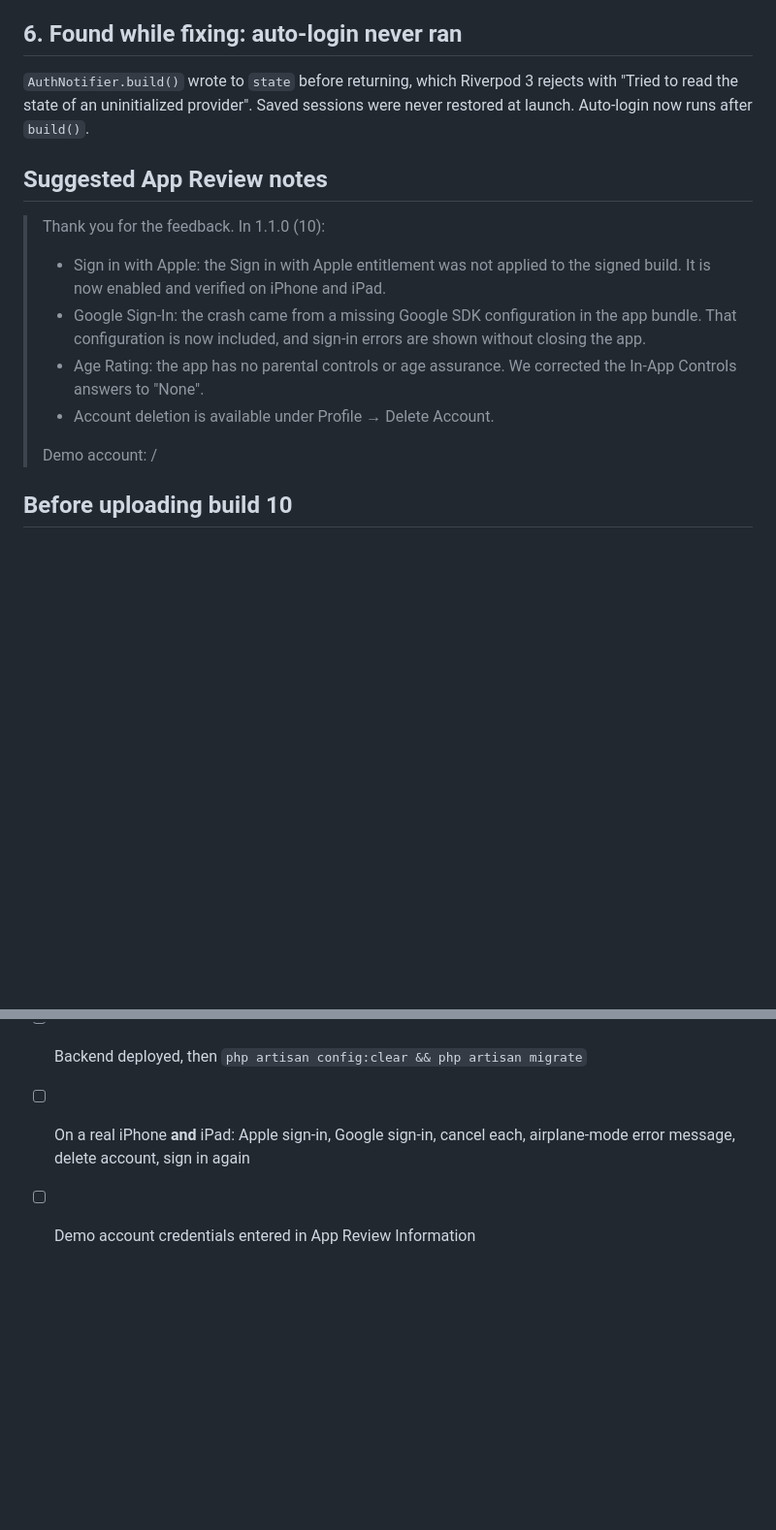
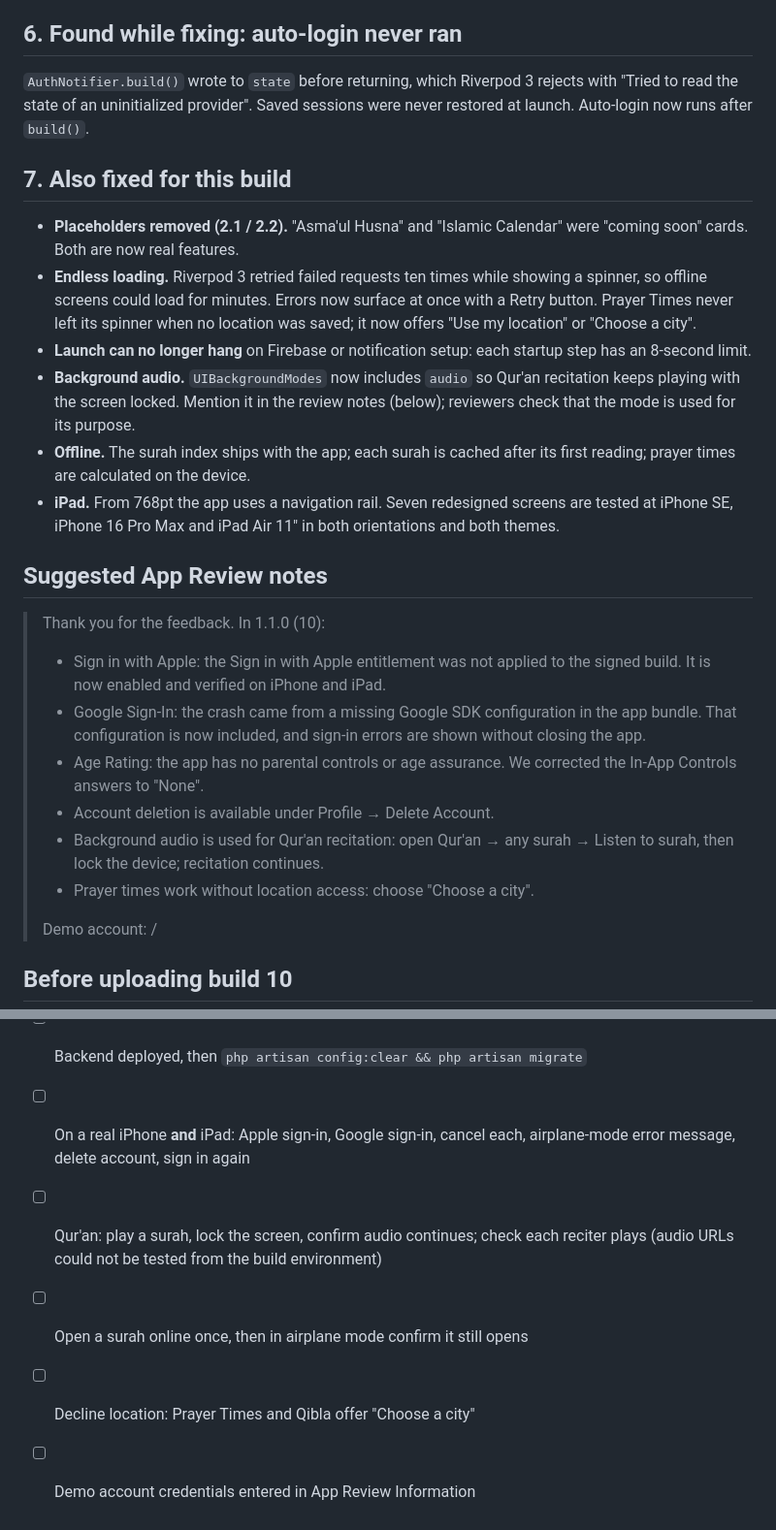
Before and after one commit to Karimkon/ehsanpathwaysapp, a Markdown page: docs/APP_REVIEW_1.1.0.md, 2 parts joined by grey strips. Shown at 97% size. Drawn GitHub-style; blank space fills up the shorter version.

Commit message:
Record the redesign's App Review changes in the resubmission guide
Co-Authored-By: Claude Opus 5.5 <noreply@anthropic.com>
Claude-Session: https://claude.ai/code/session_01BUn79ZsEW9Ld8EMHACxShn

```diff
--- a/docs/APP_REVIEW_1.1.0.md
+++ b/docs/APP_REVIEW_1.1.0.md
@@ -94,6 +94,26 @@ again later.
 rejects with "Tried to read the state of an uninitialized provider". Saved
 sessions were never restored at launch. Auto-login now runs after `build()`.
 
+## 7. Also fixed for this build
+
+- **Placeholders removed (2.1 / 2.2).** "Asma'ul Husna" and "Islamic
+  Calendar" were "coming soon" cards. Both are now real features.
+- **Endless loading.** Riverpod 3 retried failed requests ten times while
+  showing a spinner, so offline screens could load for minutes. Errors now
+  surface at once with a Retry button. Prayer Times never left its spinner
+  when no location was saved; it now offers "Use my location" or "Choose a
+  city".
+- **Launch can no longer hang** on Firebase or notification setup: each
+  startup step has an 8-second limit.
+- **Background audio.** `UIBackgroundModes` now includes `audio` so Qur'an
+  recitation keeps playing with the screen locked. Mention it in the review
+  notes (below); reviewers check that the mode is used for its purpose.
+- **Offline.** The surah index ships with the app; each surah is cached
+  after its first reading; prayer times are calculated on the device.
+- **iPad.** From 768pt the app uses a navigation rail. Seven redesigned
+  screens are tested at iPhone SE, iPhone 16 Pro Max and iPad Air 11" in
+  both orientations and both themes.
+
 ## Suggested App Review notes
 
 > Thank you for the feedback. In 1.1.0 (10):
@@ -105,6 +125,9 @@ sessions were never restored at launch. Auto-login now runs after `build()`.
 > - Age Rating: the app has no parental controls or age assurance. We corrected
 >   the In-App Controls answers to "None".
 > - Account deletion is available under Profile → Delete Account.
+> - Background audio is used for Qur'an recitation: open Qur'an → any surah →
+>   Listen to surah, then lock the device; recitation continues.
+> - Prayer times work without location access: choose "Choose a city".
 >
 > Demo account: <email> / <password>
 
@@ -115,4 +138,9 @@ sessions were never restored at launch. Auto-login now runs after `build()`.
 - [ ] Backend deployed, then `php artisan config:clear && php artisan migrate`
 - [ ] On a real iPhone **and** iPad: Apple sign-in, Google sign-in, cancel each,
       airplane-mode error message, delete account, sign in again
+- [ ] Qur'an: play a surah, lock the screen, confirm audio continues; check
+      each reciter plays (audio URLs could not be tested from the build
+      environment)
+- [ ] Open a surah online once, then in airplane mode confirm it still opens
+- [ ] Decline location: Prayer Times and Qibla offer "Choose a city"
 - [ ] Demo account credentials entered in App Review Information
```
